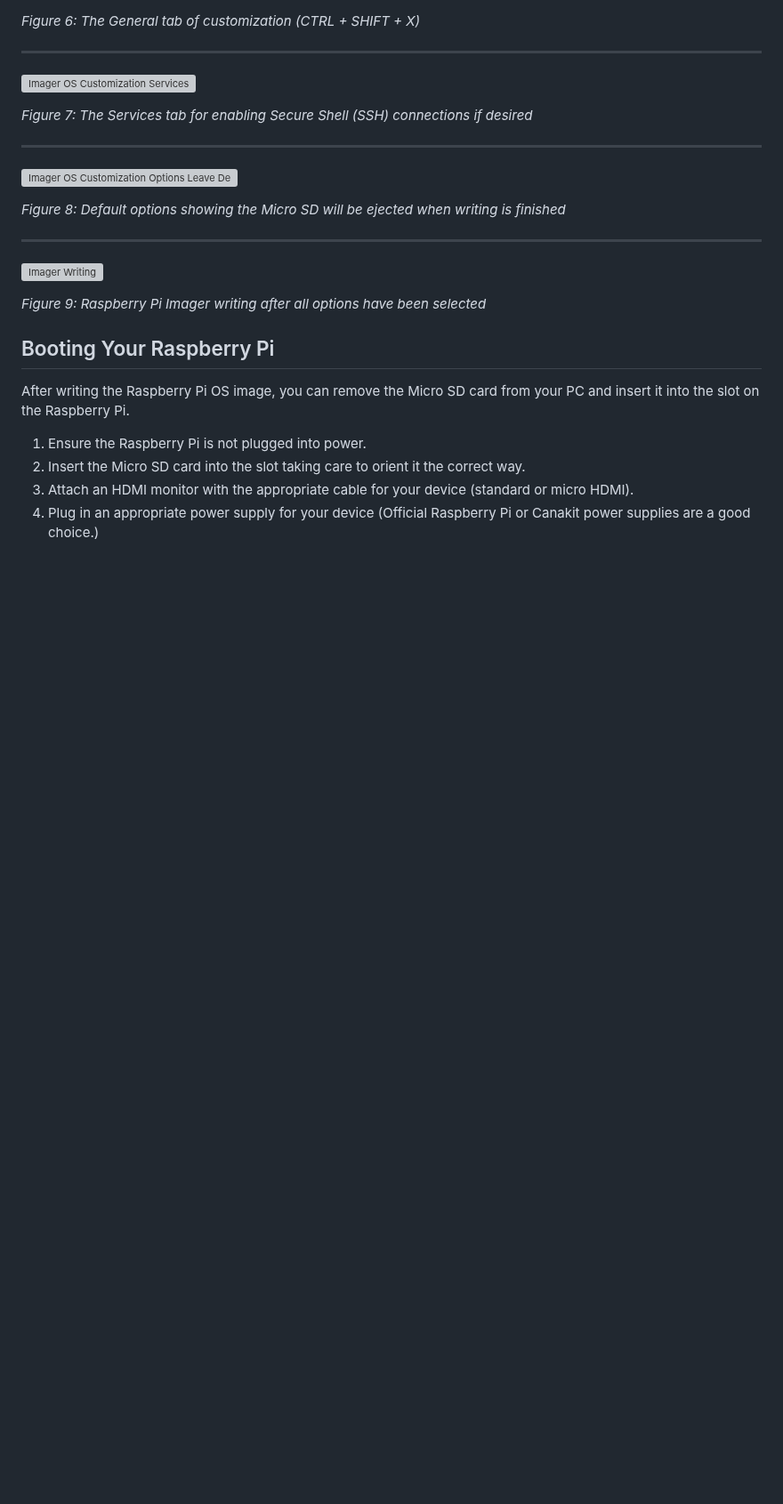
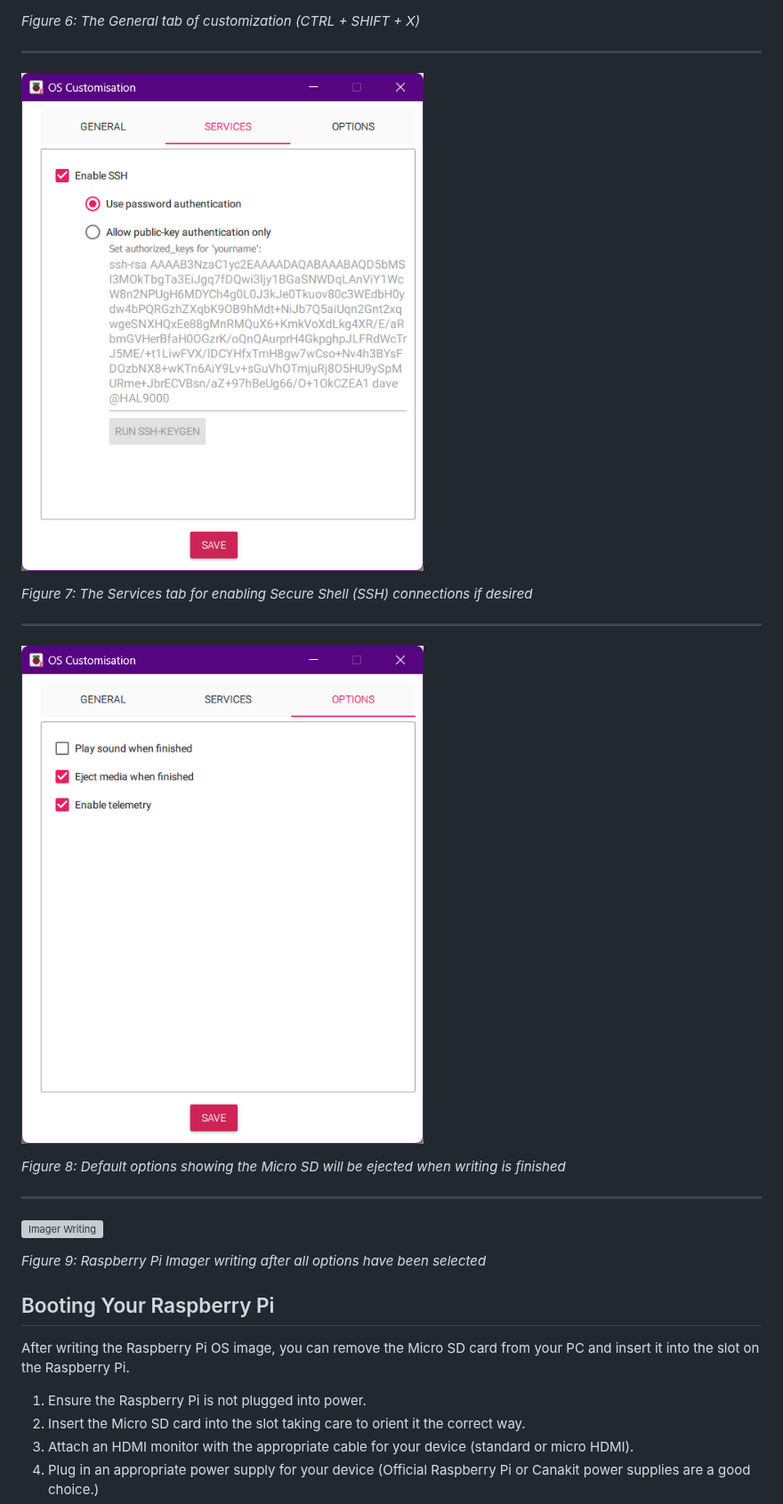
Before and after one commit to DavesCodeMusings/school-coding-lab, a Markdown page: docs/rpi/fresh_install.md, the part around one of its changes. Shown at 89% size. Rendered like a GitHub page; blank space fills up the shorter version; grey boxes are pictures that could not be loaded.

```diff
--- a/docs/rpi/fresh_install.md
+++ b/docs/rpi/fresh_install.md
@@ -75,13 +75,13 @@ _Figure 6: The General tab of customization (CTRL + SHIFT + X)_
 
 ___
 
-![Imager OS Customization Services](images/Imager%20OS%20Customization%20Services.png)
+![Imager OS Customization Services](../images/Imager%20OS%20Customization%20Services.png)
 
 _Figure 7: The Services tab for enabling Secure Shell (SSH) connections if desired_
 
 ___
 
-![Imager OS Customization Options Leave Default](images/Imager%20OS%20Customization%20Options%20Leave%20Default.png)
+![Imager OS Customization Options Leave Default](../images/Imager%20OS%20Customization%20Options%20Leave%20Default.png)
 
 _Figure 8: Default options showing the Micro SD will be ejected when writing is finished_
 
```
Also changed, not shown: other parts of docs/rpi/fresh_install.md (+6 -6 lines).
